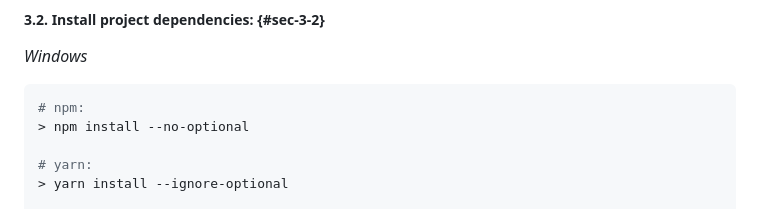
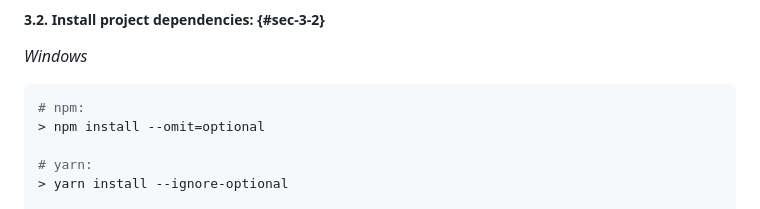
Before and after one commit to FlorentinTh/MyoRatio-API, a Markdown page: README.md, the part around the change. Rendered like a GitHub page.

Commit message:
docs(readme): fix deprecated command in project setup documentation

````diff
--- a/README.md
+++ b/README.md
@@ -86,7 +86,7 @@ _Windows_
 
 ```sh
 # npm:
-> npm install --no-optional
+> npm install --omit=optional
 
 # yarn:
 > yarn install --ignore-optional
````
